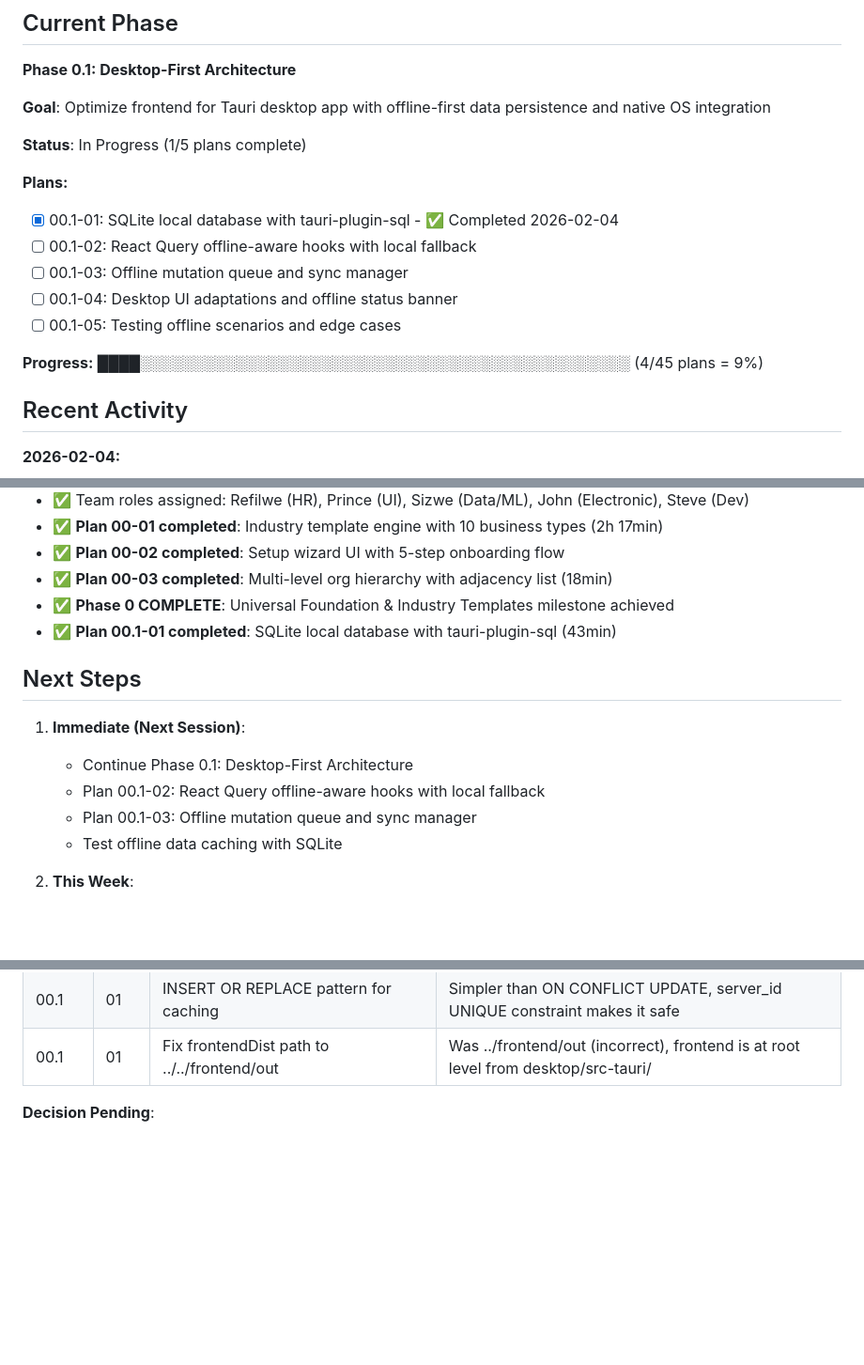
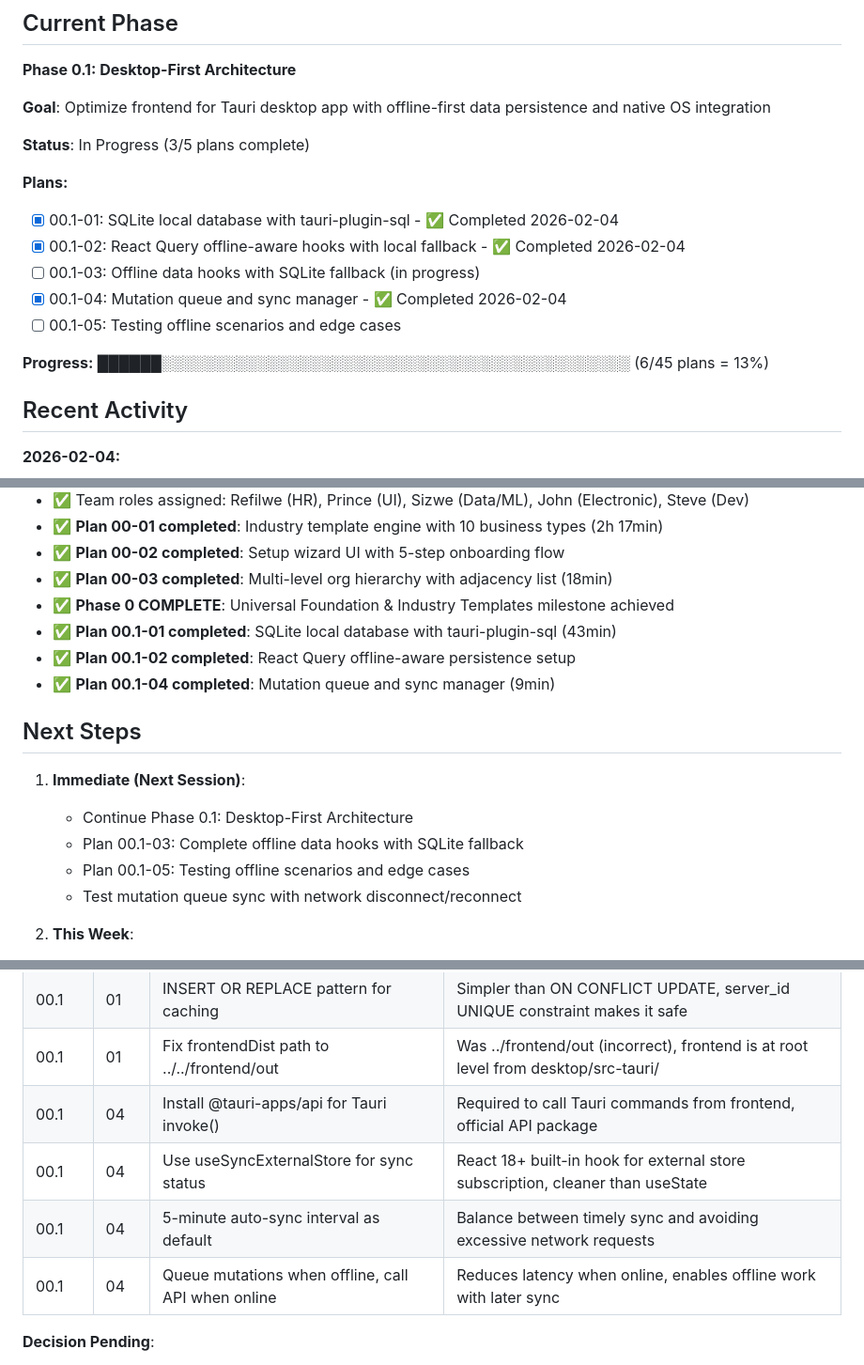
Before and after one commit to Dipanapana/RostraCore, a Markdown page: .planning/STATE.md, 3 parts joined by grey strips. Shown at 94% size. GitHub-like rendering; blank space fills up the shorter version.

Commit message:
docs(00.1-04): complete mutation queue and sync manager plan
Tasks completed: 3/3
- Task 1: Create offline queue module for mutation queuing and replay
- Task 2: Create sync manager with auto/manual sync
- Task 3: Create mutation hooks for roster and attendance

SUMMARY: .planning/phases/00.1-desktop-first-architecture/00.1-04-SUMMARY.md

```diff
--- a/.planning/STATE.md
+++ b/.planning/STATE.md
@@ -13,16 +13,16 @@ See: [.planning/PROJECT.md](.planning/PROJECT.md) (updated 2026-02-04)
 
 **Goal**: Optimize frontend for Tauri desktop app with offline-first data persistence and native OS integration
 
-**Status**: In Progress (1/5 plans complete)
+**Status**: In Progress (3/5 plans complete)
 
 **Plans:**
 - [x] 00.1-01: SQLite local database with tauri-plugin-sql - ✅ Completed 2026-02-04
-- [ ] 00.1-02: React Query offline-aware hooks with local fallback
-- [ ] 00.1-03: Offline mutation queue and sync manager
-- [ ] 00.1-04: Desktop UI adaptations and offline status banner
+- [x] 00.1-02: React Query offline-aware hooks with local fallback - ✅ Completed 2026-02-04
+- [ ] 00.1-03: Offline data hooks with SQLite fallback (in progress)
+- [x] 00.1-04: Mutation queue and sync manager - ✅ Completed 2026-02-04
 - [ ] 00.1-05: Testing offline scenarios and edge cases
 
-**Progress:** ████░░░░░░░░░░░░░░░░░░░░░░░░░░░░░░░░░░░░░░░░░░░░░░ (4/45 plans = 9%)
+**Progress:** ██████░░░░░░░░░░░░░░░░░░░░░░░░░░░░░░░░░░░░░░░░░░░░ (6/45 plans = 13%)
 
 ## Recent Activity
 
@@ -37,14 +37,16 @@ See: [.planning/PROJECT.md](.planning/PROJECT.md) (updated 2026-02-04)
 - ✅ **Plan 00-03 completed**: Multi-level org hierarchy with adjacency list (18min)
 - ✅ **Phase 0 COMPLETE**: Universal Foundation & Industry Templates milestone achieved
 - ✅ **Plan 00.1-01 completed**: SQLite local database with tauri-plugin-sql (43min)
+- ✅ **Plan 00.1-02 completed**: React Query offline-aware persistence setup
+- ✅ **Plan 00.1-04 completed**: Mutation queue and sync manager (9min)
 
 ## Next Steps
 
 1. **Immediate (Next Session)**:
    - Continue Phase 0.1: Desktop-First Architecture
-   - Plan 00.1-02: React Query offline-aware hooks with local fallback
-   - Plan 00.1-03: Offline mutation queue and sync manager
-   - Test offline data caching with SQLite
+   - Plan 00.1-03: Complete offline data hooks with SQLite fallback
+   - Plan 00.1-05: Testing offline scenarios and edge cases
+   - Test mutation queue sync with network disconnect/reconnect
 
 2. **This Week**:
    - Complete Phase 0.1 (Desktop-First) and start Phase 0.2 (Localization)
@@ -84,6 +86,10 @@ None currently.
 | 00.1   | 01   | Enable WAL mode in Migration 1 | Allows concurrent reads/writes, critical for background sync performance |
 | 00.1   | 01   | INSERT OR REPLACE pattern for caching | Simpler than ON CONFLICT UPDATE, server_id UNIQUE constraint makes it safe |
 | 00.1   | 01   | Fix frontendDist path to ../../frontend/out | Was ../frontend/out (incorrect), frontend is at root level from desktop/src-tauri/ |
+| 00.1   | 04   | Install @tauri-apps/api for Tauri invoke() | Required to call Tauri commands from frontend, official API package |
+| 00.1   | 04   | Use useSyncExternalStore for sync status | React 18+ built-in hook for external store subscription, cleaner than useState |
+| 00.1   | 04   | 5-minute auto-sync interval as default | Balance between timely sync and avoiding excessive network requests |
+| 00.1   | 04   | Queue mutations when offline, call API when online | Reduces latency when online, enables offline work with later sync |
 
 **Decision Pending**:
 - Which exchange rate API to use for multi-currency (Phase 0.2)? Options: Open Exchange Rates, CurrencyLayer, Fixer.io
```
Also changed, not shown: other parts of .planning/STATE.md (+3 -3 lines), 1 other file.
